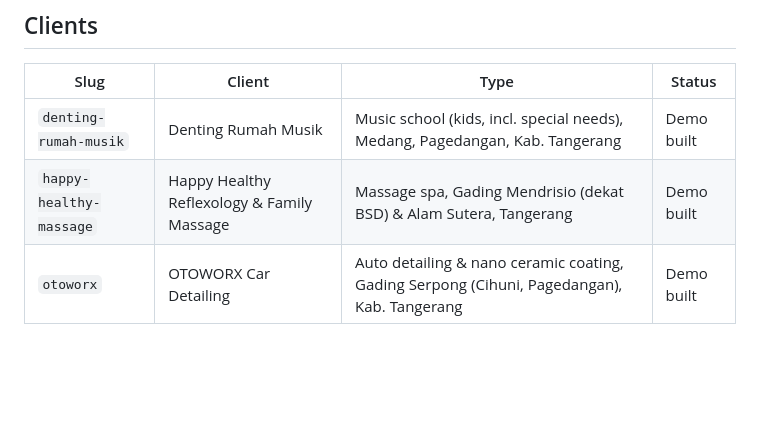
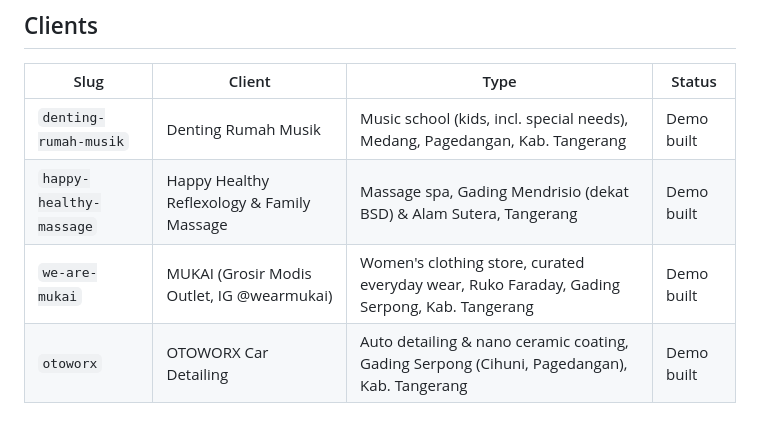
Before and after one commit to lukicenturi/proposal, a Markdown page: CLAUDE.md, the part around the change. Rendered like a GitHub page; blank space fills up the shorter version.

Commit message:
Add MUKAI (Grosir Modis Outlet) demo landing page
Co-Authored-By: Claude Fable 5 <noreply@anthropic.com>

```diff
--- a/CLAUDE.md
+++ b/CLAUDE.md
@@ -101,4 +101,5 @@ Screenshot: `node tools/mobshot.js <url> <out.png>` (390x844 mobile emulation vi
 |------|--------|------|--------|
 | `denting-rumah-musik` | Denting Rumah Musik | Music school (kids, incl. special needs), Medang, Pagedangan, Kab. Tangerang | Demo built |
 | `happy-healthy-massage` | Happy Healthy Reflexology & Family Massage | Massage spa, Gading Mendrisio (dekat BSD) & Alam Sutera, Tangerang | Demo built |
+| `we-are-mukai` | MUKAI (Grosir Modis Outlet, IG @wearmukai) | Women's clothing store, curated everyday wear, Ruko Faraday, Gading Serpong, Kab. Tangerang | Demo built |
 | `otoworx` | OTOWORX Car Detailing | Auto detailing & nano ceramic coating, Gading Serpong (Cihuni, Pagedangan), Kab. Tangerang | Demo built |
```
